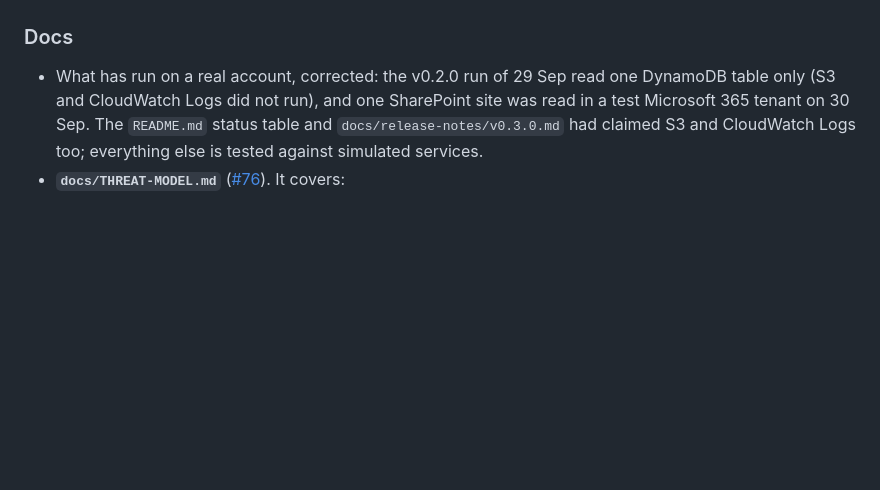
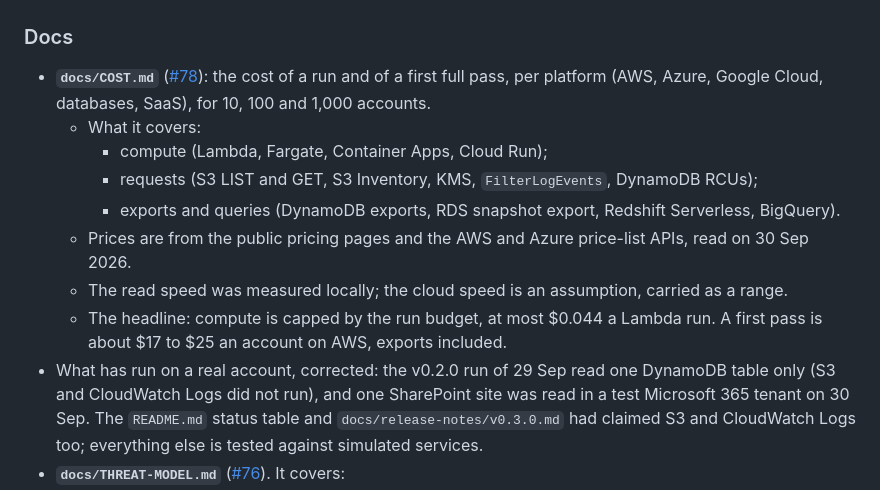
Before and after one commit to txp-labs/sensitive-data-scanner, a Markdown page: CHANGELOG.md, the part around the change. Drawn GitHub-style; blank space fills up the shorter version.

```diff
--- a/CHANGELOG.md
+++ b/CHANGELOG.md
@@ -980,6 +980,22 @@ bumps the minor version. Spec changes are listed under **Spec**.
   `writeGrants`.
 
 ### Docs
+- **`docs/COST.md`** ([#78](https://github.com/txp-labs/sensitive-data-scanner/issues/78)): the cost of a run and of a first full
+  pass, per platform (AWS, Azure, Google Cloud, databases, SaaS), for 10,
+  100 and 1,000 accounts.
+  - What it covers:
+    - compute (Lambda, Fargate, Container Apps, Cloud Run);
+    - requests (S3 LIST and GET, S3 Inventory, KMS, `FilterLogEvents`,
+      DynamoDB RCUs);
+    - exports and queries (DynamoDB exports, RDS snapshot export, Redshift
+      Serverless, BigQuery).
+  - Prices are from the public pricing pages and the AWS and Azure
+    price-list APIs, read on 30 Sep 2026.
+  - The read speed was measured locally; the cloud speed is an assumption,
+    carried as a range.
+  - The headline: compute is capped by the run budget, at most $0.044 a
+    Lambda run. A first pass is about $17 to $25 an account on AWS, exports
+    included.
 - What has run on a real account, corrected: the v0.2.0 run of 29 Sep read
   one DynamoDB table only (S3 and CloudWatch Logs did not run), and one
   SharePoint site was read in a test Microsoft 365 tenant on 30 Sep. The
```
Also changed, not shown: docs/COST.md (added, +274 -0 lines), docs/README.md (+6 -0 lines).
